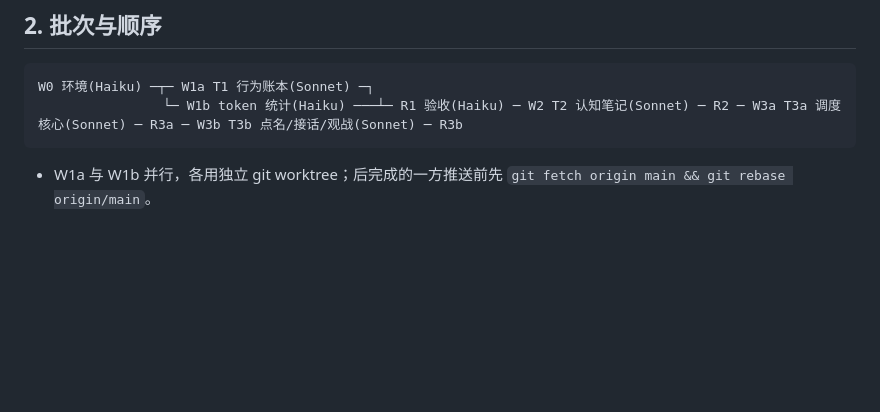
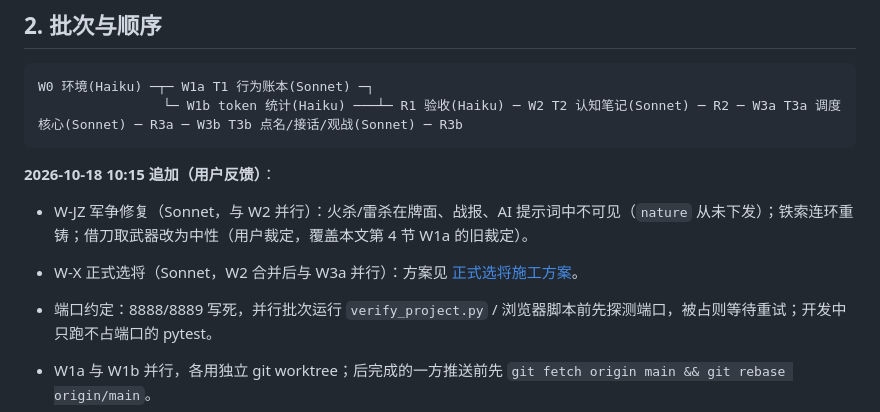
Before and after one commit to a01284614505-web/sanguosha_ai_person, a Markdown page: logs/handover/20261018_0930_StageT聊天系统推进调度计划.md, the part around the change. GitHub-like rendering; blank space fills up the shorter version.

Commit message:
docs: 正式选将施工方案；调度计划追加军争修复与选将批次
Co-Authored-By: Claude Opus 5.5 <noreply@anthropic.com>
Claude-Session: https://claude.ai/code/session_01ED1KzBby4brZpK4HU9h8fF

````diff
--- a/logs/handover/20261018_0930_StageT聊天系统推进调度计划.md
+++ b/logs/handover/20261018_0930_StageT聊天系统推进调度计划.md
@@ -22,6 +22,11 @@
 W0 环境(Haiku) ─┬─ W1a T1 行为账本(Sonnet) ─┐
                 └─ W1b token 统计(Haiku) ───┴─ R1 验收(Haiku) ─ W2 T2 认知笔记(Sonnet) ─ R2 ─ W3a T3a 调度核心(Sonnet) ─ R3a ─ W3b T3b 点名/接话/观战(Sonnet) ─ R3b
 ```
+
+**2026-10-18 10:15 追加（用户反馈）**：
+- W-JZ 军争修复（Sonnet，与 W2 并行）：火杀/雷杀在牌面、战报、AI 提示词中不可见（`nature` 从未下发）；铁索连环重铸；借刀取武器改为中性（用户裁定，覆盖本文第 4 节 W1a 的旧裁定）。
+- W-X 正式选将（Sonnet，W2 合并后与 W3a 并行）：方案见 [正式选将施工方案](20261018_1015_正式选将施工方案.md)。
+- 端口约定：8888/8889 写死，并行批次运行 `verify_project.py` / 浏览器脚本前先探测端口，被占则等待重试；开发中只跑不占端口的 pytest。
 
 - W1a 与 W1b 并行，各用独立 git worktree；后完成的一方推送前先 `git fetch origin main && git rebase origin/main`。
 - W2、W3 依次串行（都改 `build_decision_turn_message` 与引擎聊天路径，并行必冲突）。
````
Also changed, not shown: logs/handover/20261018_1015_正式选将施工方案.md (added, +79 -0 lines).
